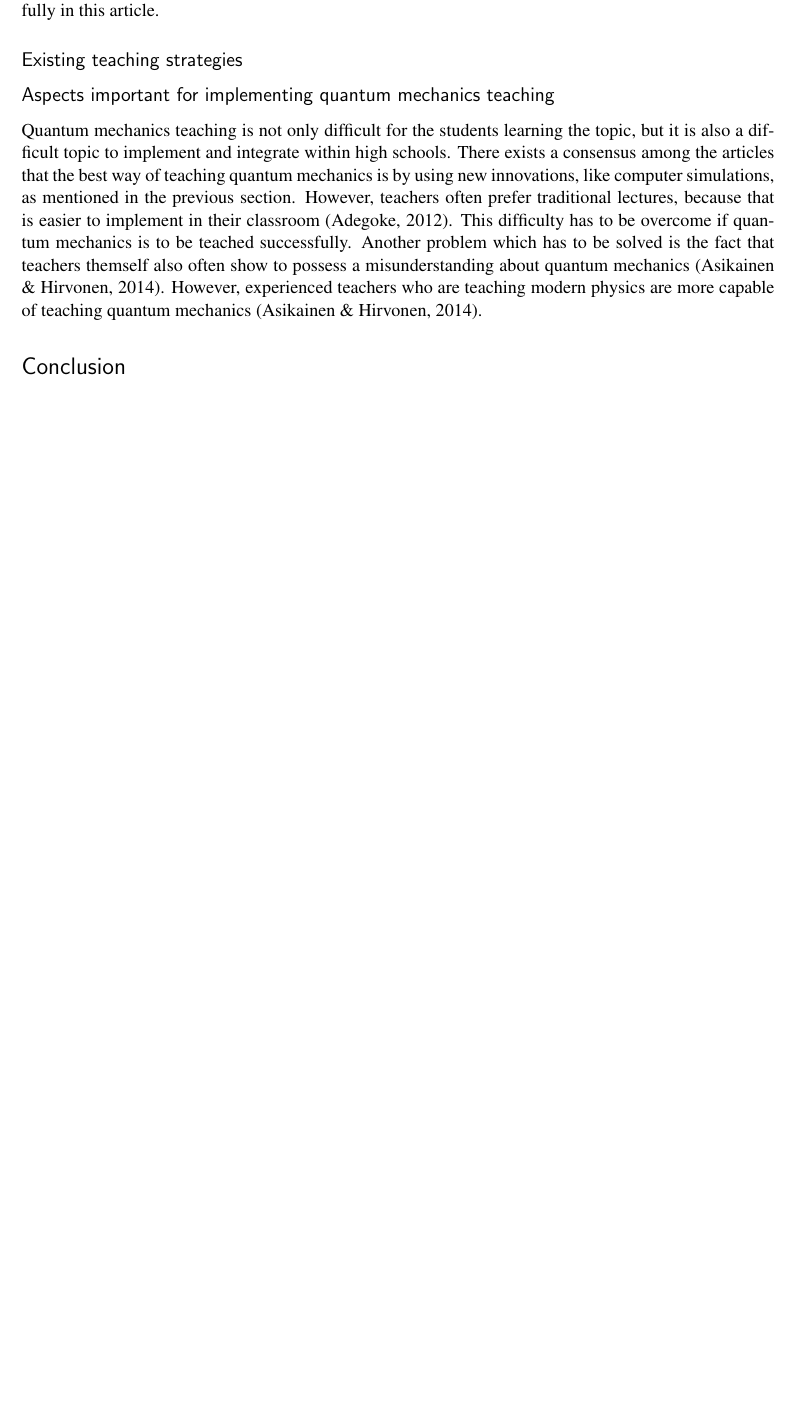
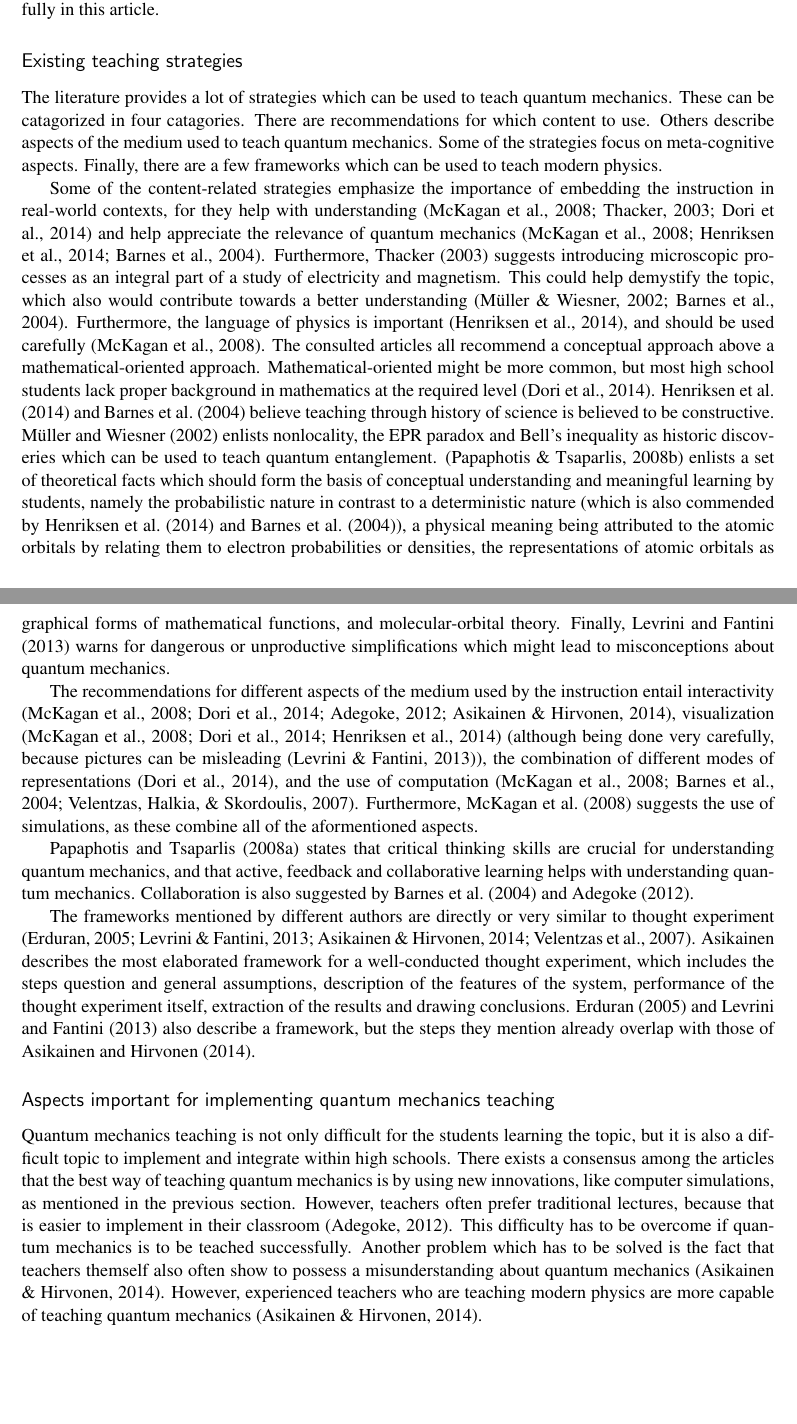
Before and after one commit to mcvdenk/Bachelor-Thesis, a LaTeX document (literaturestudy.tex): part of page 6 of 8 before the commit and two parts of pages 6 and 7 of 9 after it, the two joined at a grey line, cut so that both start at the same text, the shorter picture padded with empty space. Compiled offline with pdfLaTeX.

Commit message:
Finished the results section of the literature study

```diff
--- a/literaturestudy.tex
+++ b/literaturestudy.tex
@@ -187,11 +187,19 @@ When developing an instruction, it is important to consider the already availabl
 
 \subsection{Existing teaching strategies}
 
+The literature provides a lot of strategies which can be used to teach quantum mechanics. These can be catagorized in four catagories. There are recommendations for which content to use. Others describe aspects of the medium used to teach quantum mechanics. Some of the strategies focus on meta-cognitive aspects. Finally, there are a few frameworks which can be used to teach modern physics.
+
+Some of the content-related strategies emphasize the importance of embedding the instruction in real-world contexts, for they help with understanding \cite{mckagan,thacker,dori} and help appreciate the relevance of quantum mechanics \cite{mckagan,henriksen,barnes}. Furthermore, \citeA{thacker} suggests introducing microscopic processes as an integral part of a study of electricity and magnetism. This could help demystify the topic, which also would contribute towards a better understanding \cite{muller,barnes}. Furthermore, the language of physics is important \cite{henriksen}, and should be used carefully \cite{mckagan}. The consulted articles all recommend a conceptual approach above a mathematical-oriented approach. Mathematical-oriented might be more common, but most high school students lack proper background in mathematics at the required level \cite{dori}. \citeA{henriksen} and \citeA{barnes} believe teaching through history of science is believed to be constructive. \citeA{muller} enlists nonlocality, the EPR paradox and Bell's inequality as historic discoveries which can be used to teach quantum entanglement. \cite{papaphotis2} enlists a set of theoretical facts which should form the basis of conceptual understanding and meaningful learning by students, namely the probabilistic nature in contrast to a deterministic nature (which is also commended by \citeA{henriksen} and \citeA{barnes}), a physical meaning being attributed to the atomic orbitals by relating them to electron probabilities or densities, the representations of atomic orbitals as graphical forms of mathematical functions, and molecular-orbital theory. Finally, \citeA{levrini} warns for dangerous or unproductive simplifications which might lead to misconceptions about quantum mechanics.
+
+The recommendations for different aspects of the medium used by the instruction entail interactivity \cite{mckagan,dori,adegoke,asikainen}, visualization \cite{mckagan,dori,henriksen} (although being done very carefully, because pictures can be misleading \cite{levrini}), the combination of different modes of representations \cite{dori}, and the use of computation \cite{mckagan,barnes,velentzas}. Furthermore, \citeA{mckagan} suggests the use of simulations, as these combine all of the aformentioned aspects.
+
+\citeA{papaphotis1} states that critical thinking skills are crucial for understanding quantum mechanics, and that active, feedback and collaborative learning helps with understanding quantum mechanics. Collaboration is also suggested by \citeA{barnes} and \citeA{adegoke}.
+
+The frameworks mentioned by different authors are directly or very similar to thought experiment \cite{erduran,levrini,asikainen,velentzas}. Asikainen describes the most elaborated framework for a well-conducted thought experiment, which includes the steps question and general assumptions, description of the features of the system, performance of the thought experiment itself, extraction of the results and drawing conclusions. \citeA{erduran} and \citeA{levrini} also describe a framework, but the steps they mention already overlap with those of \citeA{asikainen}.
+
 \subsection{Aspects important for implementing quantum mechanics teaching}
 
 Quantum mechanics teaching is not only difficult for the students learning the topic, but it is also a difficult topic to implement and integrate within high schools. There exists a consensus among the articles that the best way of teaching quantum mechanics is by using new innovations, like computer simulations, as mentioned in the previous section. However, teachers often prefer traditional lectures, because that is easier to implement in their classroom \cite{adegoke}. This difficulty has to be overcome if quantum mechanics is to be teached successfully. Another problem which has to be solved is the fact that teachers themself also often show to possess a misunderstanding about quantum mechanics \cite{asikainen}. However, experienced teachers who are teaching modern physics are more capable of teaching quantum mechanics \cite{asikainen}.
-
-\section{Conclusion}
 
 \bibliographystyle{apacite}
 \bibliography{references}
```
Also changed, not shown: literaturestudy.bbl, literaturestudy.pdf, 4 other files.
